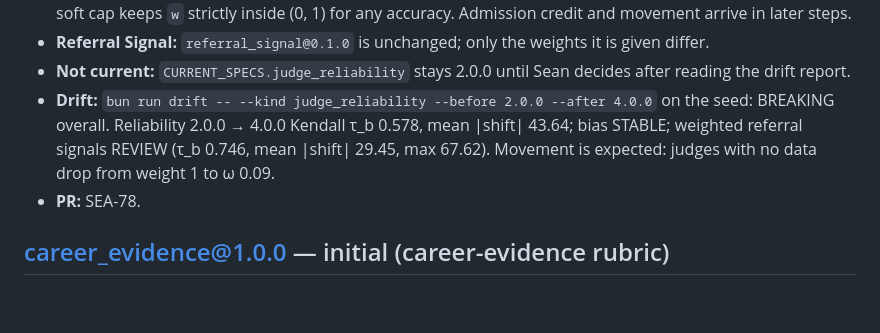
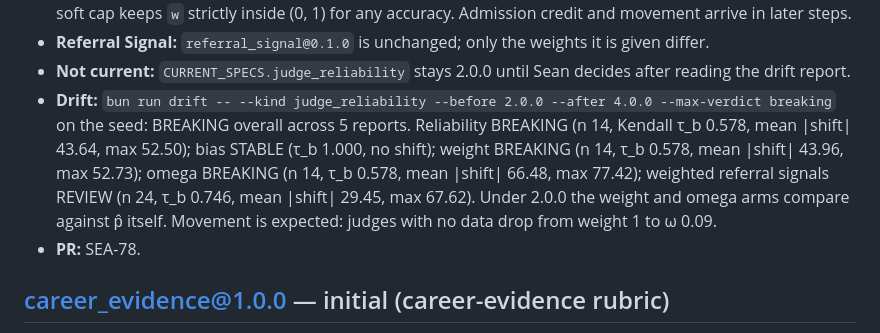
Before and after one commit to sean-lai-sh/talent-graph, a Markdown page: docs/models/CHANGELOG.md, the part around the change. Drawn GitHub-style; blank space fills up the shorter version.

Commit message:
docs(models): 4.0.0 drift line lists all five reports (SEA-78)
Re-ran `bun run drift -- --kind judge_reliability --before 2.0.0
--after 4.0.0 --max-verdict breaking`. The line now names the weight
and omega reports next to reliability, bias and weighted signals.

Co-Authored-By: Claude Sonnet 5.5 <noreply@anthropic.com>
Claude-Session: https://claude.ai/code/session_01UoNim6rJTZZFQLtB2En9QR

```diff
--- a/docs/models/CHANGELOG.md
+++ b/docs/models/CHANGELOG.md
@@ -100,10 +100,14 @@ even though `registry.ts` is byte-identical. Ship a new version instead.
 - **Not current:** `CURRENT_SPECS.judge_reliability` stays 2.0.0 until Sean
   decides after reading the drift report.
 - **Drift:** `bun run drift -- --kind judge_reliability --before 2.0.0 --after
-  4.0.0` on the seed: BREAKING overall. Reliability 2.0.0 → 4.0.0 Kendall τ_b
-  0.578, mean |shift| 43.64; bias STABLE; weighted referral signals REVIEW
-  (τ_b 0.746, mean |shift| 29.45, max 67.62). Movement is expected: judges with
-  no data drop from weight 1 to ω 0.09.
+  4.0.0 --max-verdict breaking` on the seed: BREAKING overall across 5 reports.
+  Reliability BREAKING (n 14, Kendall τ_b 0.578, mean |shift| 43.64, max
+  52.50); bias STABLE (τ_b 1.000, no shift); weight BREAKING (n 14, τ_b 0.578,
+  mean |shift| 43.96, max 52.73); omega BREAKING (n 14, τ_b 0.578, mean
+  |shift| 66.48, max 77.42); weighted referral signals REVIEW (n 24, τ_b
+  0.746, mean |shift| 29.45, max 67.62). Under 2.0.0 the weight and omega arms
+  compare against p̂ itself. Movement is expected: judges with no data drop
+  from weight 1 to ω 0.09.
 - **PR:** SEA-78.
 
 ## career_evidence@1.0.0 — initial (career-evidence rubric)
```
